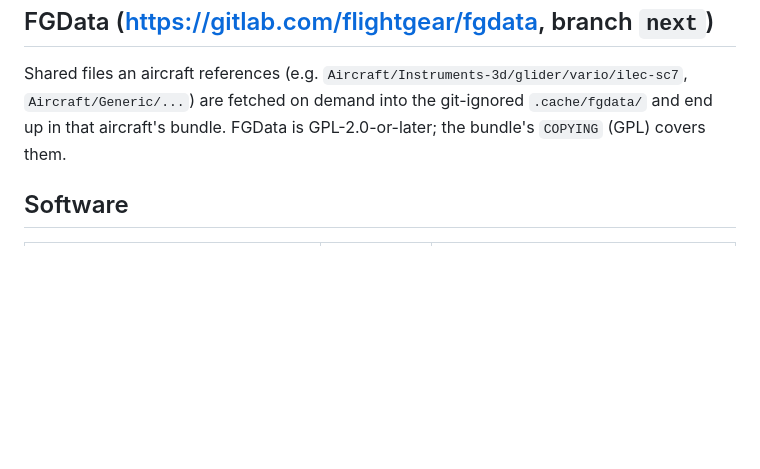
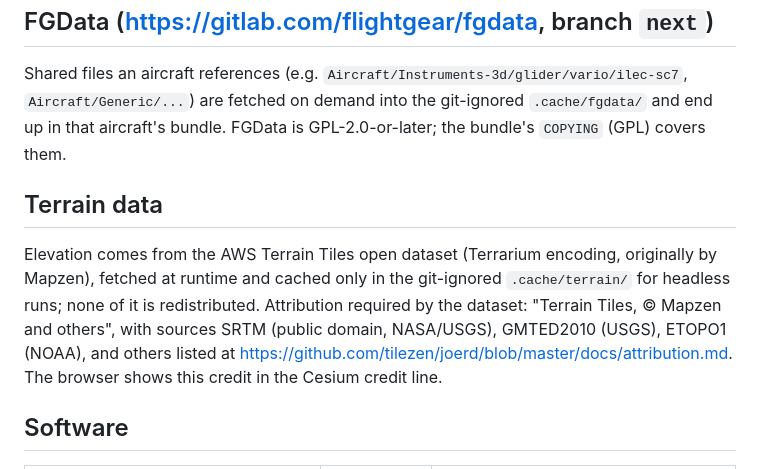
Before and after one commit to rtnicolae/WebFlight, a Markdown page: LICENSES.md, the part around the change. Drawn GitHub-style; blank space fills up the shorter version.

```diff
--- a/LICENSES.md
+++ b/LICENSES.md
@@ -19,6 +19,15 @@ Shared files an aircraft references (e.g. `Aircraft/Instruments-3d/glider/vario/
 `Aircraft/Generic/...`) are fetched on demand into the git-ignored `.cache/fgdata/` and end up
 in that aircraft's bundle. FGData is GPL-2.0-or-later; the bundle's `COPYING` (GPL) covers them.
 
+## Terrain data
+
+Elevation comes from the AWS Terrain Tiles open dataset (Terrarium encoding, originally by
+Mapzen), fetched at runtime and cached only in the git-ignored `.cache/terrain/` for headless
+runs; none of it is redistributed. Attribution required by the dataset: "Terrain Tiles,
+© Mapzen and others", with sources SRTM (public domain, NASA/USGS), GMTED2010 (USGS),
+ETOPO1 (NOAA), and others listed at https://github.com/tilezen/joerd/blob/master/docs/attribution.md.
+The browser shows this credit in the Cesium credit line.
+
 ## Software
 
 | Component | License | Notes |
```
Also changed, not shown: README.md (+5 -4 lines), docs/milestone-4.md (added, +62 -0 lines), docs/img/m4-grenchen-landed.jpg (added), docs/img/m4-jura-ridge.jpg (added).
